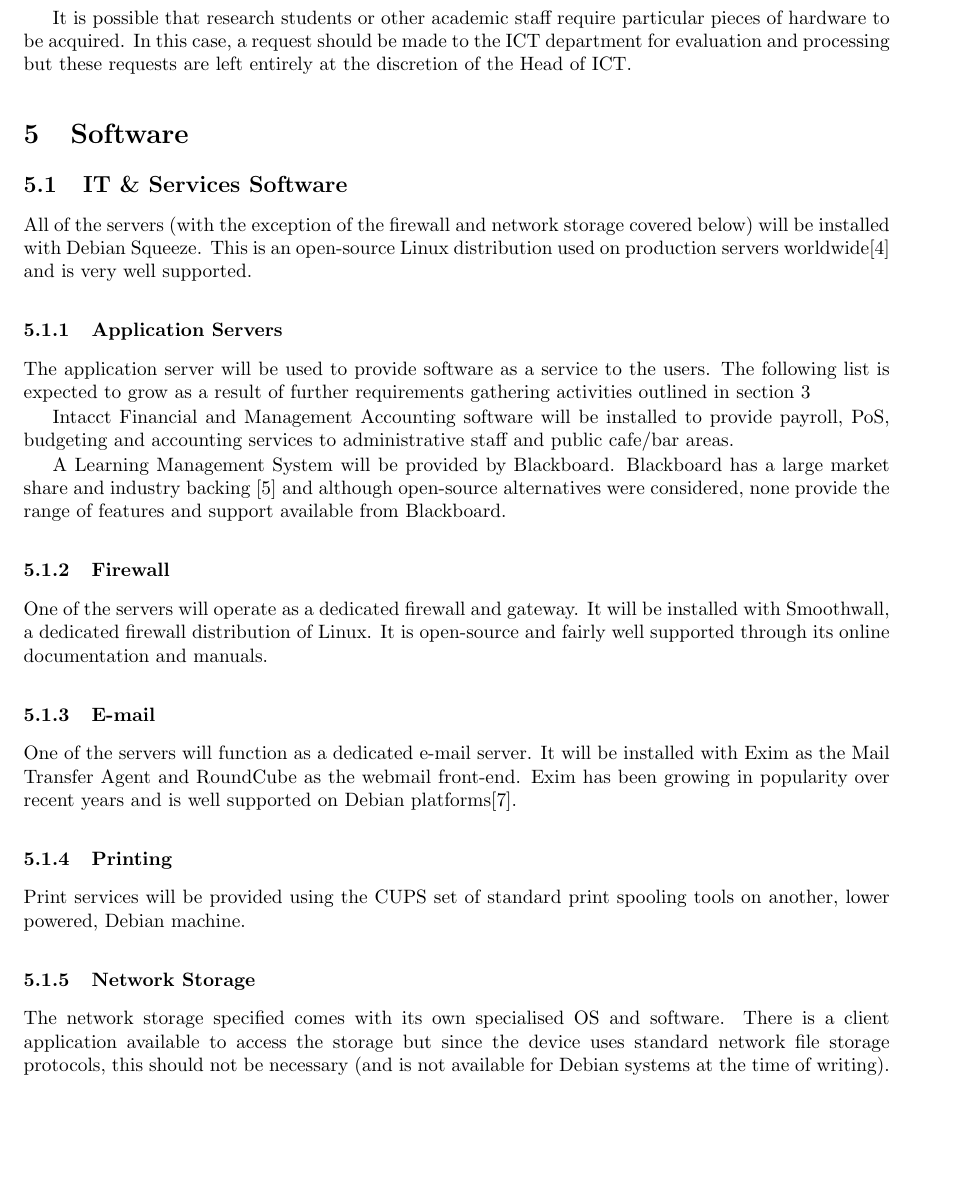
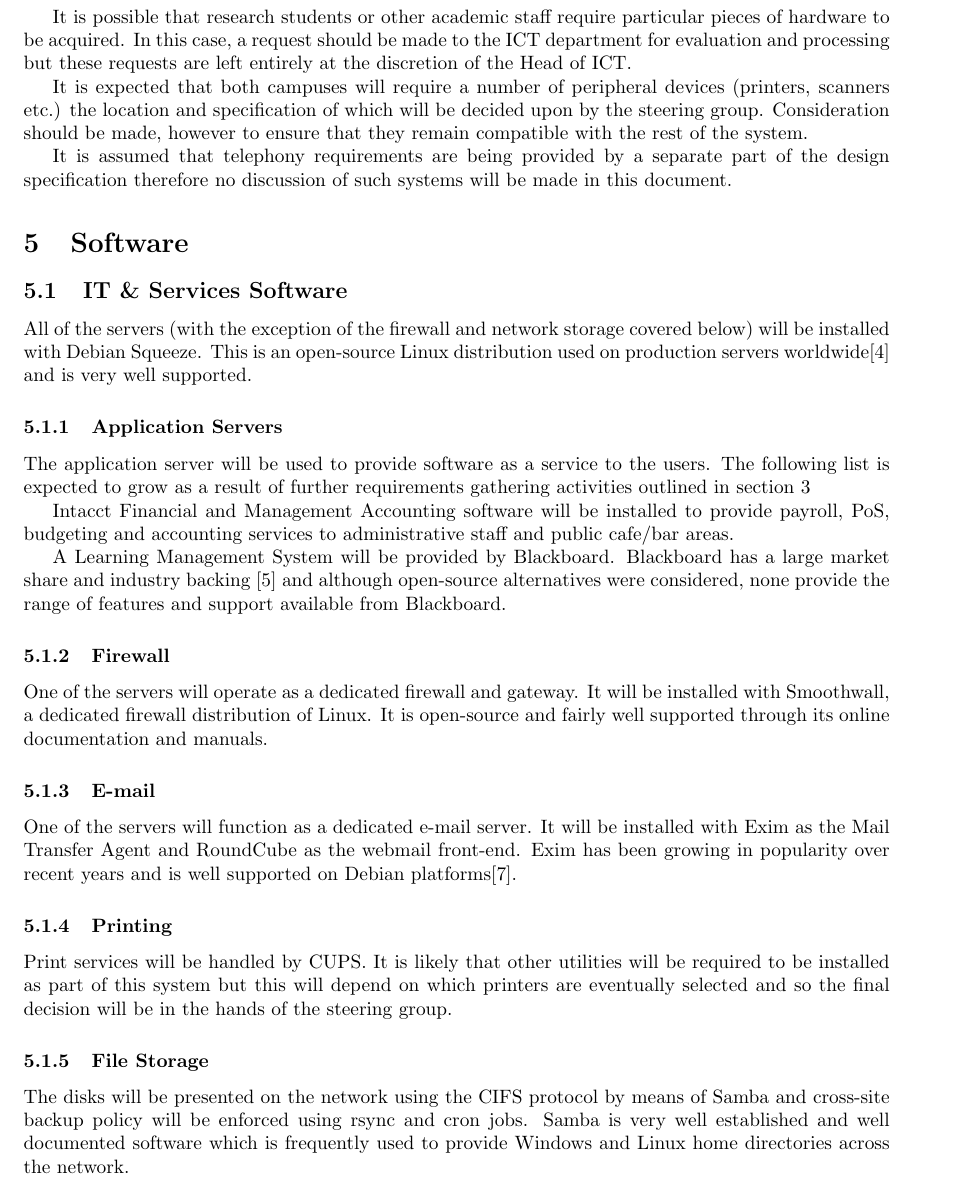
Before and after one commit to bugsduggan/cs25110-assignment, a LaTeX document (report.tex): part of page 5 of 9, cut so that both start at the same text, the shorter picture padded with empty space. Compiled offline with pdfLaTeX.

Commit message:
Superficial stuff

```diff
--- a/report.tex
+++ b/report.tex
@@ -160,6 +160,15 @@
 ICT department for evaluation and processing but these requests are left
 entirely at the discretion of the Head of ICT.
 
+It is expected that both campuses will require a number of peripheral devices
+(printers, scanners etc.) the location and specification of which will be
+decided upon by the steering group. Consideration should be made, however to
+ensure that they remain compatible with the rest of the system.
+
+It is assumed that telephony requirements are being provided by a separate part
+of the design specification therefore no discussion of such systems will be made
+in this document.
+
 \section{Software}
 \subsection{IT \& Services Software}
 All of the servers (with the exception of the firewall and network storage
@@ -194,14 +203,16 @@
 supported on Debian platforms\cite{exim}.
 
 \subsubsection{Printing}
-Print services will be provided using the CUPS set of standard print spooling
-tools on another, lower powered, Debian machine.
+Print services will be handled by CUPS. It is likely that other utilities will
+be required to be installed as part of this system but this will depend on which
+printers are eventually selected and so the final decision will be in the hands
+of the steering group.
 
-\subsubsection{Network Storage}
-The network storage specified comes with its own specialised OS and software.
-There is a client application available to access the storage but since the
-device uses standard network file storage protocols, this should not be
-necessary (and is not available for Debian systems at the time of writing).
+\subsubsection{File Storage}
+The disks will be presented on the network using the CIFS protocol by means of
+Samba and cross-site backup policy will be enforced using rsync and cron jobs.
+Samba is very well established and well documented software which is frequently
+used to provide Windows and Linux home directories across the network.
 
 \subsubsection{Naming \& Directory}
 See \ref{sec:nandd}
```
Also changed, not shown: report.tex (1 more changed lines).
